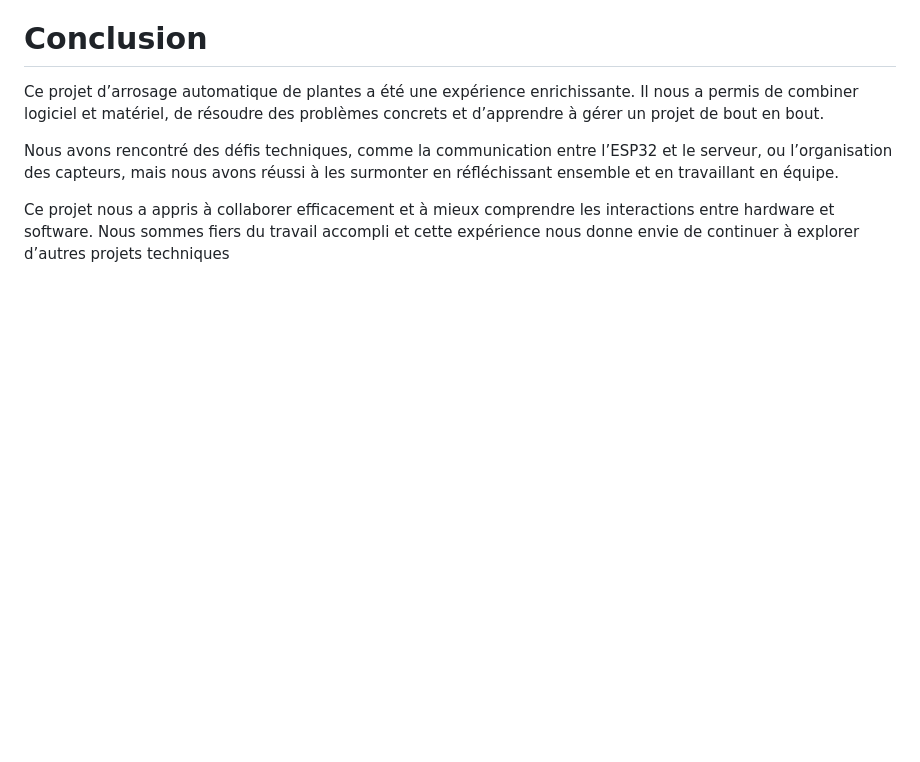
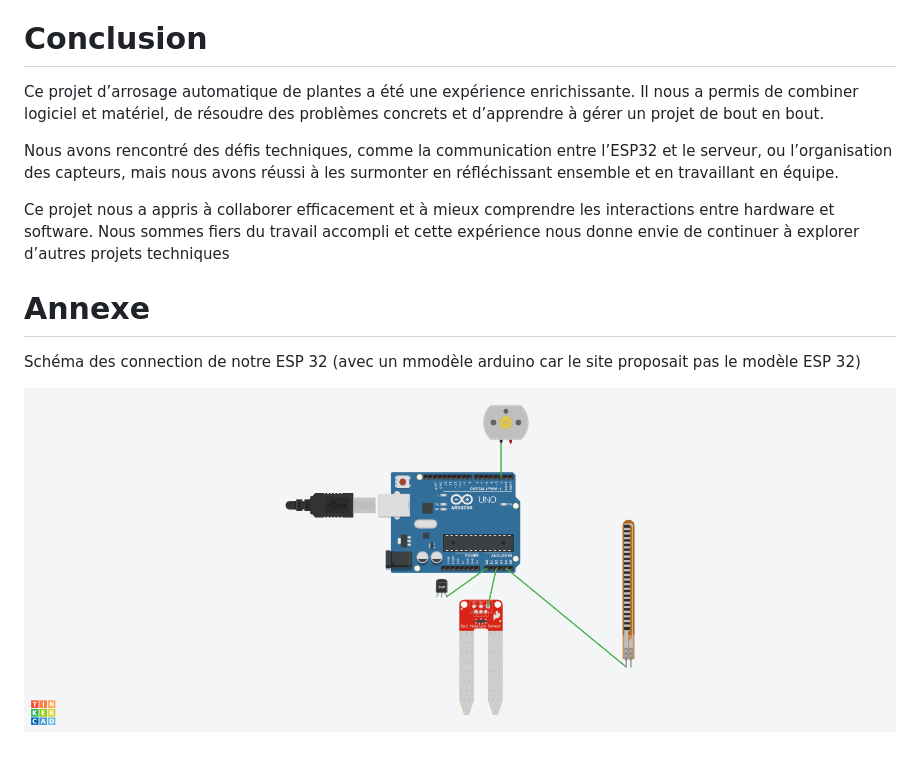
Before and after one commit to XanMaris/Arrosage_Plante, a Markdown page: README.md, the part around the change. GitHub-like rendering; pictures changed too: documentation/Esp32.png (added); blank space fills up the shorter version.

Commit message:
add annexe

```diff
--- a/README.md
+++ b/README.md
@@ -216,3 +216,10 @@ Ce projet d’arrosage automatique de plantes a été une expérience enrichissa
 Nous avons rencontré des défis techniques, comme la communication entre l’ESP32 et le serveur, ou l’organisation des capteurs, mais nous avons réussi à les surmonter en réfléchissant ensemble et en travaillant en équipe.
 
 Ce projet nous a appris à collaborer efficacement et à mieux comprendre les interactions entre hardware et software. Nous sommes fiers du travail accompli et cette expérience nous donne envie de continuer à explorer d’autres projets techniques
+
+
+# Annexe
+
+Schéma des connection de notre ESP 32 (avec un mmodèle arduino car le site proposait pas le modèle ESP 32)
+
+![Esp32](documentation/Esp32.png)
```
